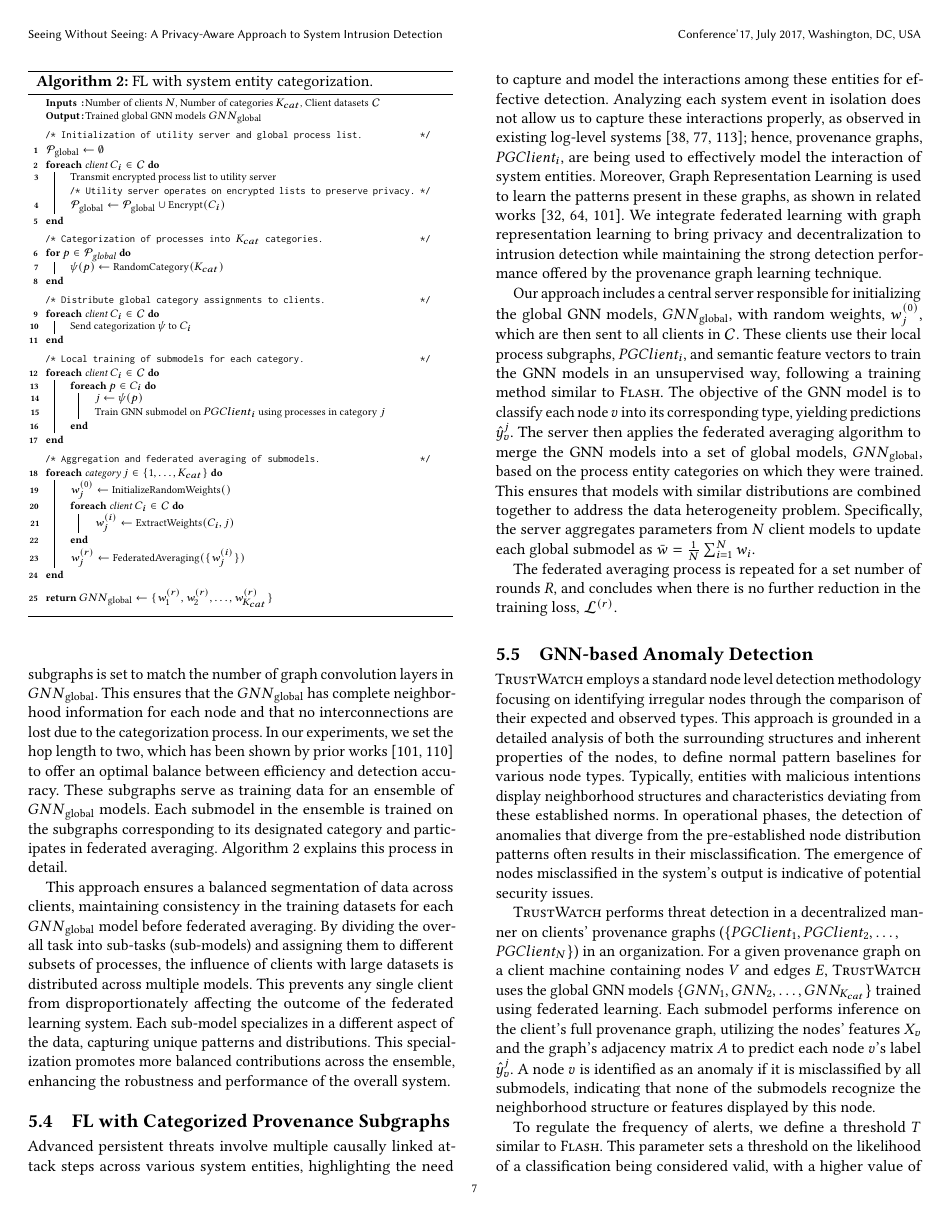
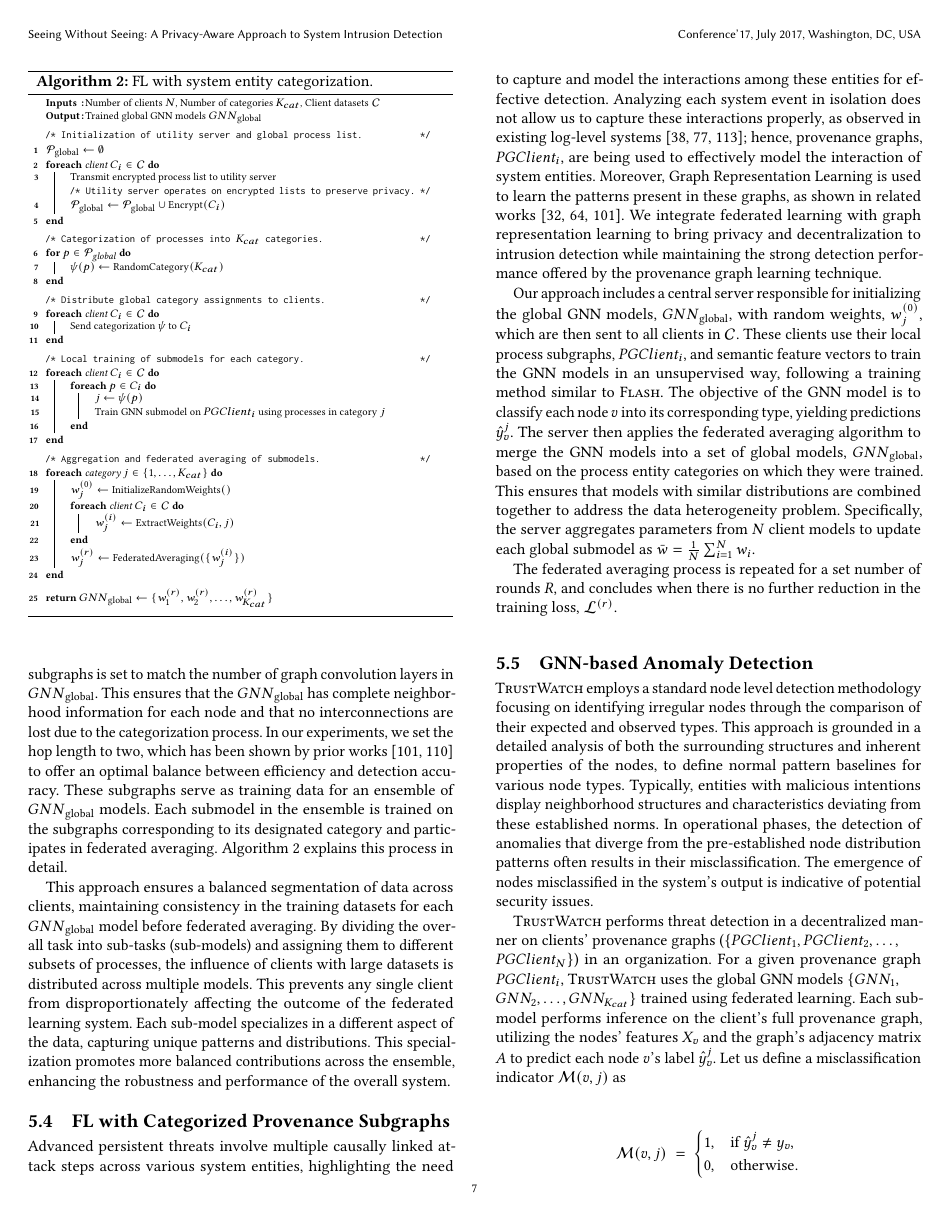
Before and after one commit to DART-Laboratory/gestalt, a LaTeX paper (paper/main.tex, which reads paper/design.tex): page 7 of 18. Compiled offline with pdfLaTeX.

Commit message:
updated design section

```diff
--- a/paper/design.tex
+++ b/paper/design.tex
@@ -229,4 +229,10 @@ The federated averaging process is repeated for a set number of rounds \( R \),
 
 \Sys employs a standard node level detection methodology focusing on identifying irregular nodes through the comparison of their expected and observed types. This approach is grounded in a detailed analysis of both the surrounding structures and inherent properties of the nodes, to define normal pattern baselines for various node types. Typically, entities with malicious intentions display neighborhood structures and characteristics deviating from these established norms. In operational phases, the detection of anomalies that diverge from the pre-established node distribution patterns often results in their misclassification. The emergence of nodes misclassified in the system's output is indicative of potential security issues.
 
-\Sys performs threat detection in a decentralized manner on clients' provenance graphs (\( \{PGClient_{1}, PGClient_{2}, \ldots, \\ PGClient_{N}\} \)) in an organization. For a given provenance graph on a client machine containing nodes \(V\) and edges \(E\), \Sys uses the global \gnnshort models \(\{GNN_1, GNN_2, \ldots, GNN_{K_{cat}}\}\) trained using federated learning. Each submodel performs inference on the client's full provenance graph, utilizing the nodes' features \(X_v\) and the graph's adjacency matrix \(A\) to predict each node \(v\)'s label \(\hat{y}_v^j\). A node \(v\) is identified as an anomaly if it is misclassified by all submodels, indicating that none of the submodels recognize the neighborhood structure or features displayed by this node.
+\Sys performs threat detection in a decentralized manner on clients' provenance graphs (\( \{PGClient_{1}, PGClient_{2}, \ldots, \\ PGClient_{N}\} \)) in an organization. For a given provenance graph \(PGClient_{i}\), \Sys uses the global \gnnshort models \(\{GNN_1, \\ GNN_2, \ldots, GNN_{K_{cat}}\}\) trained using federated learning. Each submodel performs inference on the client's full provenance graph, utilizing the nodes' features \(X_v\) and the graph's adjacency matrix \(A\) to predict each node \(v\)'s label \(\hat{y}_v^j\). Let us define a misclassification indicator \(\mathcal{M}(v, j)\) as
+\[
+\mathcal{M}(v, j) \;=\;
+\begin{cases}
+1, & \text{if } \hat{y}_v^j \neq y_v,\\
+0, & \text{otherwise}.
+\end{cases}
```
Also changed, not shown: paper/design.tex (11 more changed lines).
